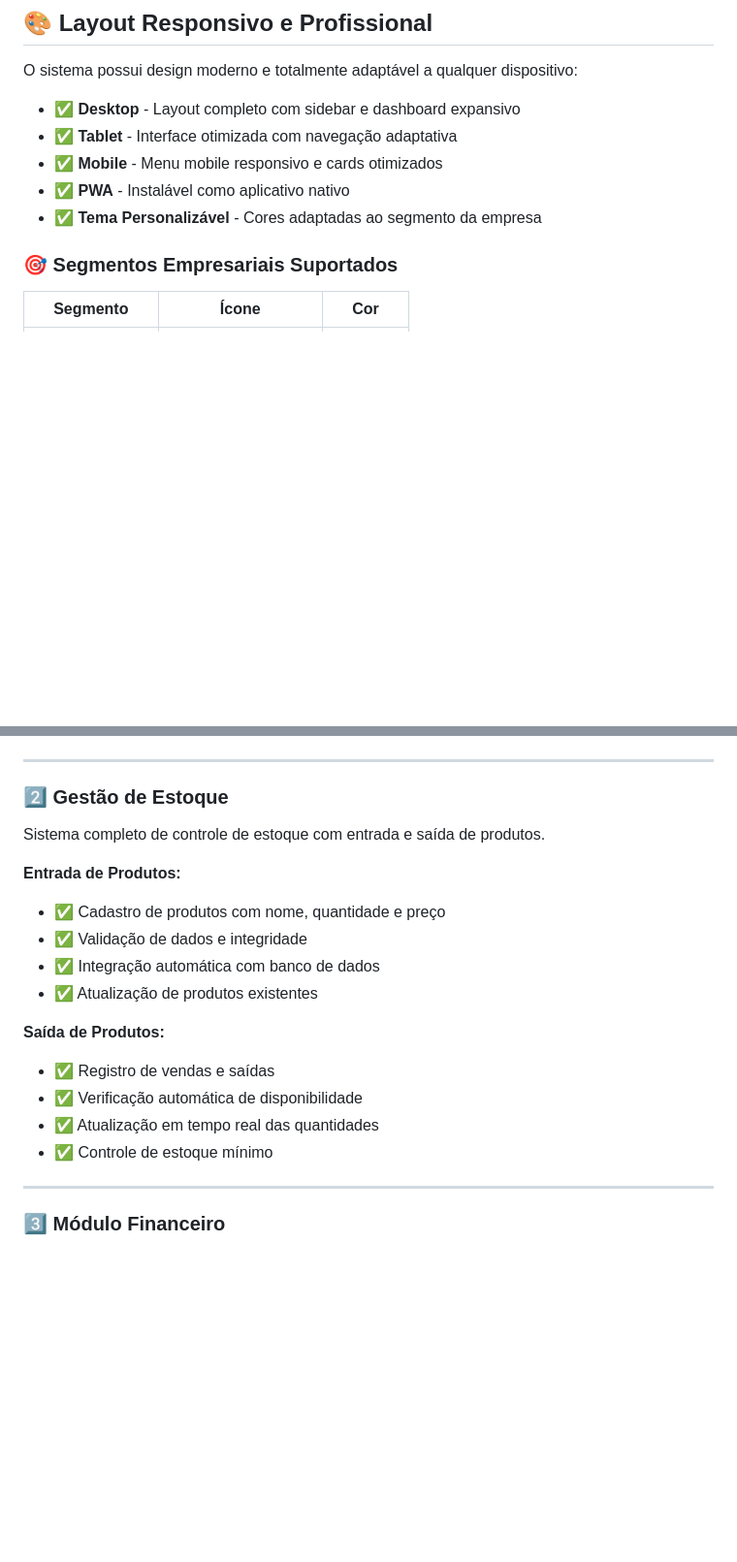
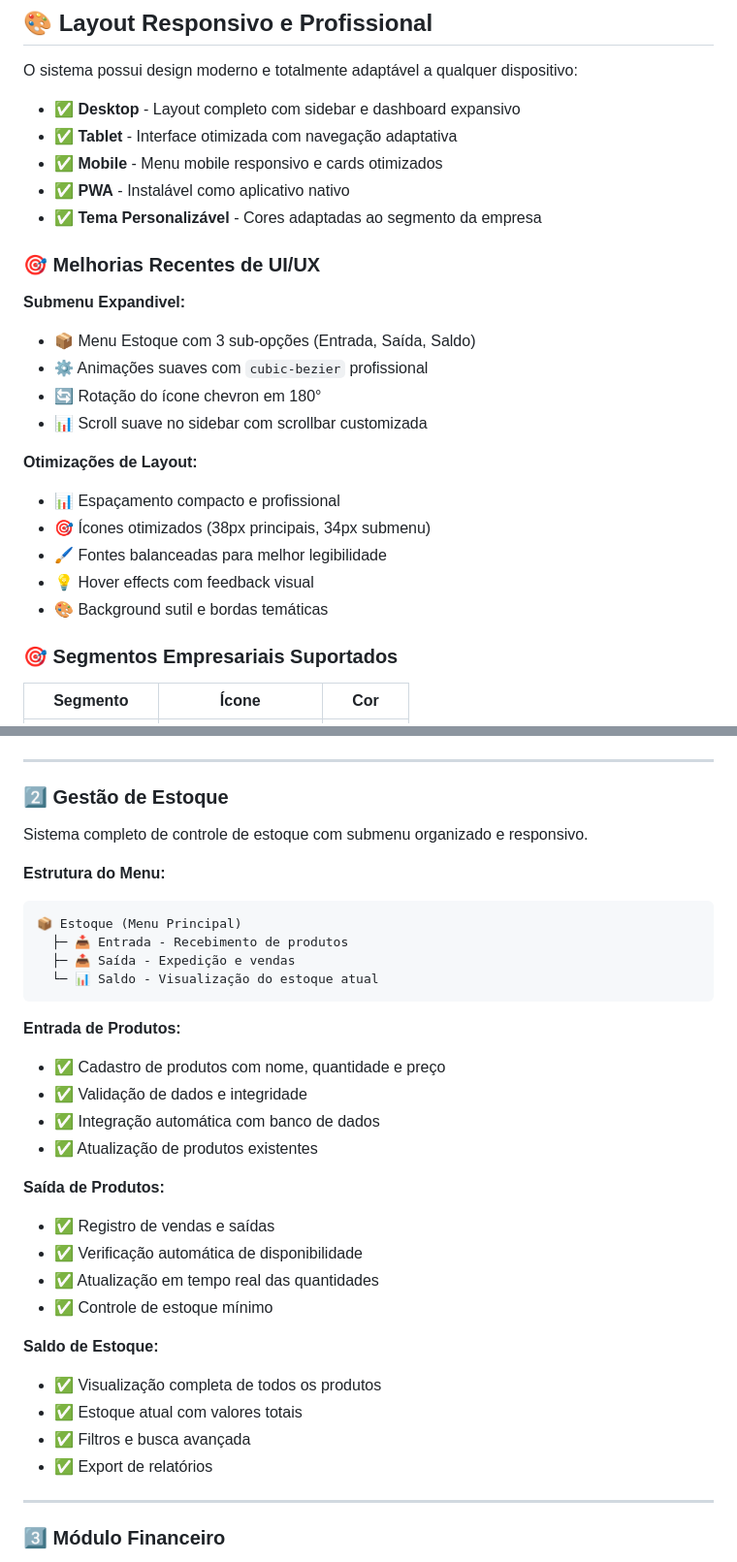
Before and after one commit to cristianoGit-spec/projetowash, a Markdown page: README.md, 2 parts joined by grey strips. Shown: that part at 97% size. GitHub-like rendering; blank space fills up the shorter version.

````diff
--- a/README.md
+++ b/README.md
@@ -63,6 +63,21 @@ O sistema possui design moderno e totalmente adaptável a qualquer dispositivo:
 - ✅ **Mobile** - Menu mobile responsivo e cards otimizados
 - ✅ **PWA** - Instalável como aplicativo nativo
 - ✅ **Tema Personalizável** - Cores adaptadas ao segmento da empresa
+
+### 🎯 Melhorias Recentes de UI/UX
+
+**Submenu Expandivel:**
+- 📦 Menu Estoque com 3 sub-opções (Entrada, Saída, Saldo)
+- ⚙️ Animações suaves com `cubic-bezier` profissional
+- 🔄 Rotação do ícone chevron em 180°
+- 📊 Scroll suave no sidebar com scrollbar customizada
+
+**Otimizações de Layout:**
+- 📊 Espaçamento compacto e profissional
+- 🎯 Ícones otimizados (38px principais, 34px submenu)
+- 🖌️ Fontes balanceadas para melhor legibilidade
+- 💡 Hover effects com feedback visual
+- 🎨 Background sutil e bordas temáticas
 
 ### 🎯 Segmentos Empresariais Suportados
 
@@ -237,7 +252,15 @@ Resultado:
 
 ### 2️⃣ Gestão de Estoque
 
-Sistema completo de controle de estoque com entrada e saída de produtos.
+Sistema completo de controle de estoque com submenu organizado e responsivo.
+
+**Estrutura do Menu:**
+```
+📦 Estoque (Menu Principal)
+  ├─ 📥 Entrada - Recebimento de produtos
+  ├─ 📤 Saída - Expedição e vendas
+  └─ 📊 Saldo - Visualização do estoque atual
+```
 
 **Entrada de Produtos:**
 - ✅ Cadastro de produtos com nome, quantidade e preço
@@ -250,6 +273,12 @@ Sistema completo de controle de estoque com entrada e saída de produtos.
 - ✅ Verificação automática de disponibilidade
 - ✅ Atualização em tempo real das quantidades
 - ✅ Controle de estoque mínimo
+
+**Saldo de Estoque:**
+- ✅ Visualização completa de todos os produtos
+- ✅ Estoque atual com valores totais
+- ✅ Filtros e busca avançada
+- ✅ Export de relatórios
 
 ---
 
````
Also changed, not shown: other parts of README.md (+38 -0 lines).
